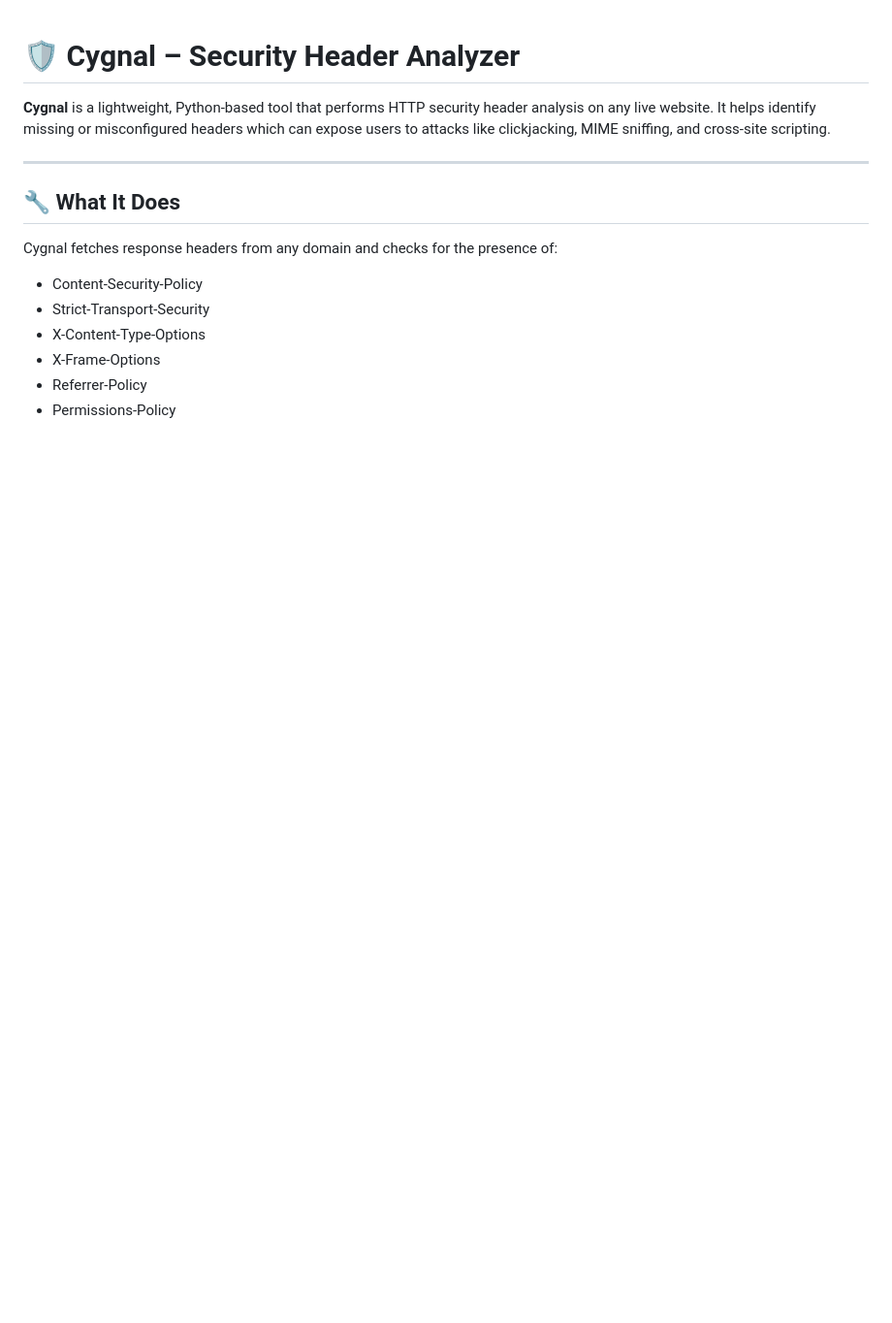
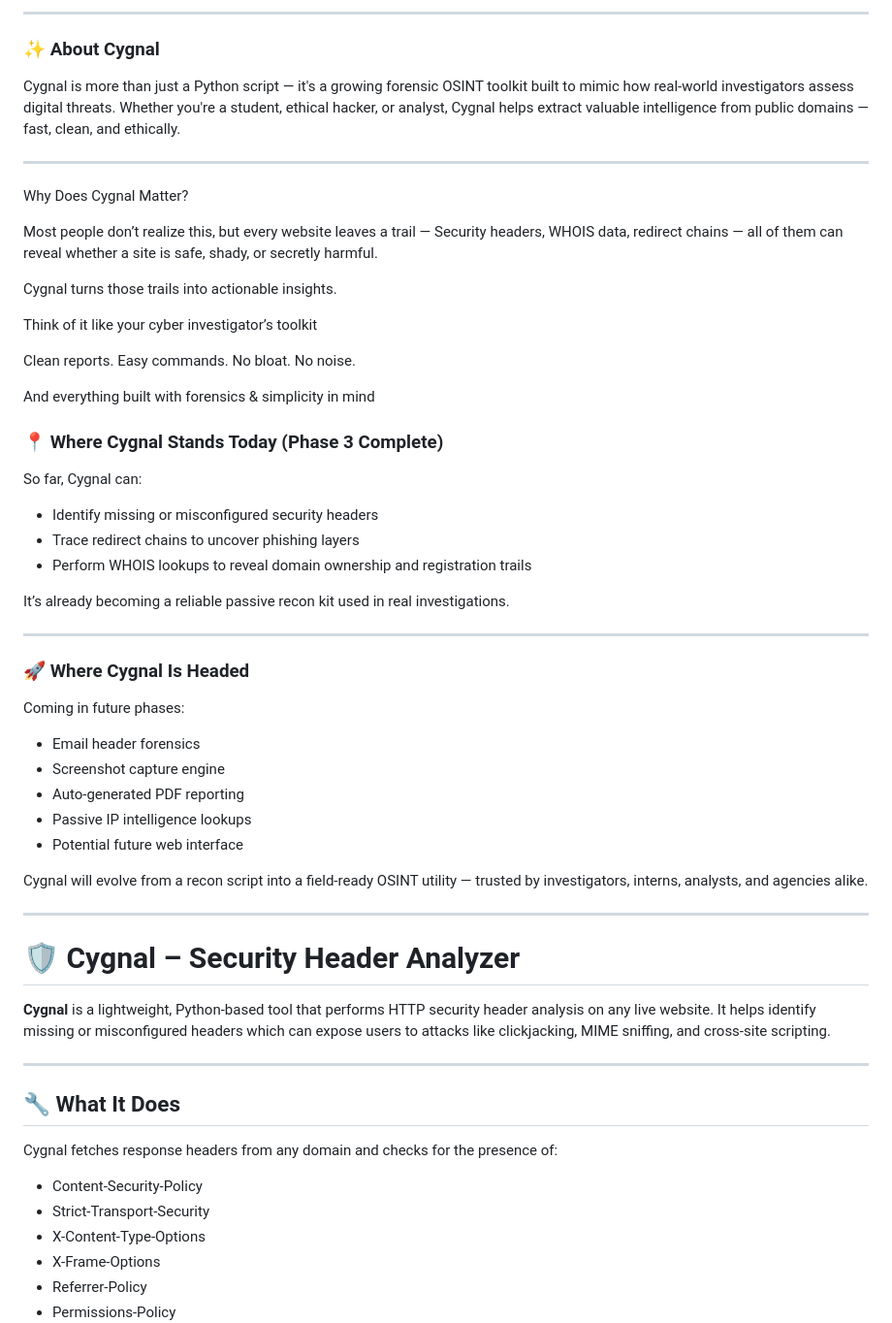
Before and after one commit to ayushsingh257/Cygnal, a Markdown page: README.md, the part around the change. Shown: that part at 97% size. GitHub-like rendering; blank space fills up the shorter version.

Commit message:
Added Cygnal overview, current status, and roadmap to README

```diff
--- a/README.md
+++ b/README.md
@@ -1,3 +1,48 @@
+---
+
+### ✨ About Cygnal
+
+Cygnal is more than just a Python script — it's a growing forensic OSINT toolkit built to mimic how real-world investigators assess digital threats. Whether you're a student, ethical hacker, or analyst, Cygnal helps extract valuable intelligence from public domains — fast, clean, and ethically.
+
+---
+Why Does Cygnal Matter?
+
+Most people don’t realize this, but every website leaves a trail —
+Security headers, WHOIS data, redirect chains — all of them can reveal whether a site is safe, shady, or secretly harmful.
+
+Cygnal turns those trails into actionable insights.
+
+Think of it like your cyber investigator’s toolkit
+
+Clean reports. Easy commands. No bloat. No noise.
+
+And everything built with forensics & simplicity in mind
+
+### 📍 Where Cygnal Stands Today (Phase 3 Complete)
+
+So far, Cygnal can:
+- Identify missing or misconfigured security headers
+- Trace redirect chains to uncover phishing layers
+- Perform WHOIS lookups to reveal domain ownership and registration trails
+
+It’s already becoming a reliable passive recon kit used in real investigations.
+
+---
+
+### 🚀 Where Cygnal Is Headed
+
+Coming in future phases:
+- Email header forensics
+- Screenshot capture engine
+- Auto-generated PDF reporting
+- Passive IP intelligence lookups
+- Potential future web interface
+
+Cygnal will evolve from a recon script into a field-ready OSINT utility — trusted by investigators, interns, analysts, and agencies alike.
+
+---
+
+
 # 🛡️ Cygnal – Security Header Analyzer
 
 **Cygnal** is a lightweight, Python-based tool that performs HTTP security header analysis on any live website. It helps identify missing or misconfigured headers which can expose users to attacks like clickjacking, MIME sniffing, and cross-site scripting.
```
